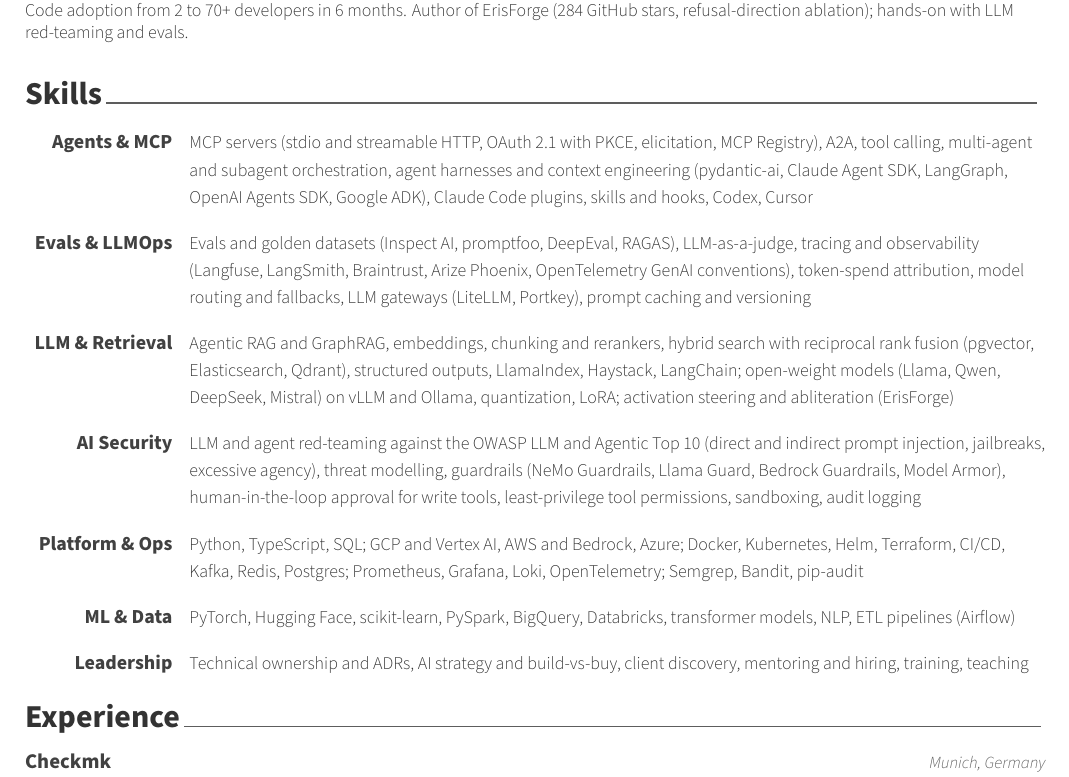
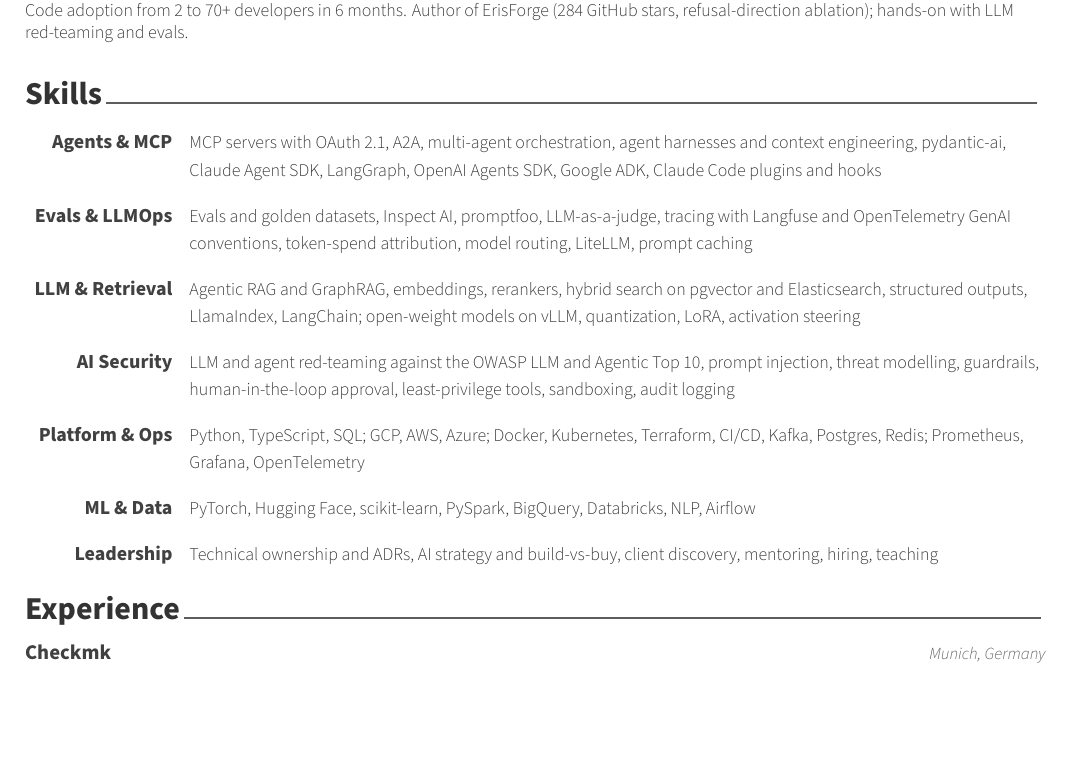
Before and after one commit to Tsadoq/my-cv, a LaTeX CV (cv.tex, which reads resume/skills.tex): part of page 1 of 2, cut so that both start at the same text, the shorter picture padded with empty space. Compiled offline with XeLaTeX.

Commit message:
Condense skills back to twelve lines; drop minor tools and most parentheticals

```diff
--- a/resume/skills.tex
+++ b/resume/skills.tex
@@ -2,11 +2,11 @@
 % defensible in an interview; do not list a tool that was only touched in a course.
 \cvsection{Skills}
 \begin{cvskills}
-  \cvskill{Agents \& MCP}{MCP servers (stdio and streamable HTTP, OAuth 2.1 with PKCE, elicitation, MCP Registry), A2A, tool calling, multi-agent and subagent orchestration, agent harnesses and context engineering (pydantic-ai, Claude Agent SDK, LangGraph, OpenAI Agents SDK, Google ADK), Claude Code plugins, skills and hooks, Codex, Cursor}
-  \cvskill{Evals \& LLMOps}{Evals and golden datasets (Inspect AI, promptfoo, DeepEval, RAGAS), LLM-as-a-judge, tracing and observability (Langfuse, LangSmith, Braintrust, Arize Phoenix, OpenTelemetry GenAI conventions), token-spend attribution, model routing and fallbacks, LLM gateways (LiteLLM, Portkey), prompt caching and versioning}
-  \cvskill{LLM \& Retrieval}{Agentic RAG and GraphRAG, embeddings, chunking and rerankers, hybrid search with reciprocal rank fusion (pgvector, Elasticsearch, Qdrant), structured outputs, LlamaIndex, Haystack, LangChain; open-weight models (Llama, Qwen, DeepSeek, Mistral) on vLLM and Ollama, quantization, LoRA; activation steering and abliteration (ErisForge)}
-  \cvskill{AI Security}{LLM and agent red-teaming against the OWASP LLM and Agentic Top 10 (direct and indirect prompt injection, jailbreaks, excessive agency), threat modelling, guardrails (NeMo Guardrails, Llama Guard, Bedrock Guardrails, Model Armor), human-in-the-loop approval for write tools, least-privilege tool permissions, sandboxing, audit logging}
-  \cvskill{Platform \& Ops}{Python, TypeScript, SQL; GCP and Vertex AI, AWS and Bedrock, Azure; Docker, Kubernetes, Helm, Terraform, CI/CD, Kafka, Redis, Postgres; Prometheus, Grafana, Loki, OpenTelemetry; Semgrep, Bandit, pip-audit}
-  \cvskill{ML \& Data}{PyTorch, Hugging Face, scikit-learn, PySpark, BigQuery, Databricks, transformer models, NLP, ETL pipelines (Airflow)}
-  \cvskill{Leadership}{Technical ownership and ADRs, AI strategy and build-vs-buy, client discovery, mentoring and hiring, training, teaching}
+  \cvskill{Agents \& MCP}{MCP servers with OAuth 2.1, A2A, multi-agent orchestration, agent harnesses and context engineering, pydantic-ai, Claude Agent SDK, LangGraph, OpenAI Agents SDK, Google ADK, Claude Code plugins and hooks}
+  \cvskill{Evals \& LLMOps}{Evals and golden datasets, Inspect AI, promptfoo, LLM-as-a-judge, tracing with Langfuse and OpenTelemetry GenAI conventions, token-spend attribution, model routing, LiteLLM, prompt caching}
+  \cvskill{LLM \& Retrieval}{Agentic RAG and GraphRAG, embeddings, rerankers, hybrid search on pgvector and Elasticsearch, structured outputs, LlamaIndex, LangChain; open-weight models on vLLM, quantization, LoRA, activation steering}
+  \cvskill{AI Security}{LLM and agent red-teaming against the OWASP LLM and Agentic Top 10, prompt injection, threat modelling, guardrails, human-in-the-loop approval, least-privilege tools, sandboxing, audit logging}
+  \cvskill{Platform \& Ops}{Python, TypeScript, SQL; GCP, AWS, Azure; Docker, Kubernetes, Terraform, CI/CD, Kafka, Postgres, Redis; Prometheus, Grafana, OpenTelemetry}
+  \cvskill{ML \& Data}{PyTorch, Hugging Face, scikit-learn, PySpark, BigQuery, Databricks, NLP, Airflow}
+  \cvskill{Leadership}{Technical ownership and ADRs, AI strategy and build-vs-buy, client discovery, mentoring, hiring, teaching}
 \end{cvskills}
```
